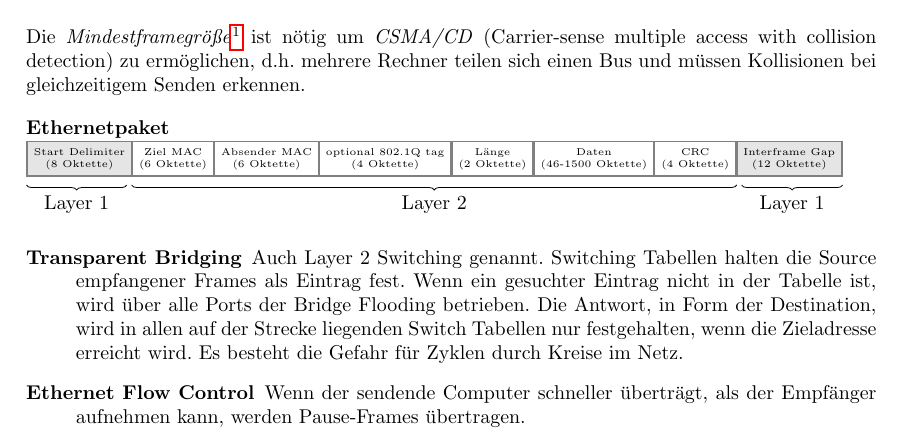
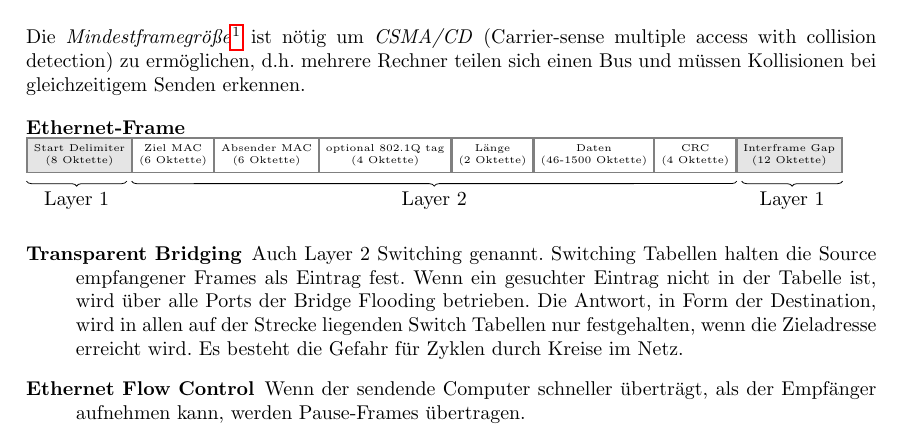
Before and after one commit to sgeisler/rechnernetze, a LaTeX document (main.tex): part of page 4 of 10, cut so that both start at the same text. Compiled offline with pdfLaTeX.

Commit message:
Subject convention: Ethernet uses "frames"

```diff
--- a/main.tex
+++ b/main.tex
@@ -320,7 +320,7 @@ Die Sicherungsschicht ist für Medium Access Control und Logical Link Control zu
 Die \textit{Mindestframegröße}\footnote{Für genauere Informationen siehe \href{http://www.trincoll.edu/Academics/MajorsAndMinors/Engineering/Documents/IEEE\%20Standard\%20for\%20Ethernet.pdf}{IEEE 802.3}} ist nötig um \textit{CSMA/CD} (Carrier-sense multiple access with collision detection) zu ermöglichen, d.h. mehrere Rechner teilen sich einen Bus und müssen Kollisionen bei gleichzeitigem Senden erkennen.
 
 \begin{description}[style=unboxed,leftmargin=0cm]
-    \item[Ethernetpaket]\hfill\\
+    \item[Ethernet-Frame]\hfill\\
     \begin{tikzpicture}[
         block/.style={rectangle, draw=black!50, thick, align=center, font=\tiny},
         node distance=-\pgflinewidth,
```
